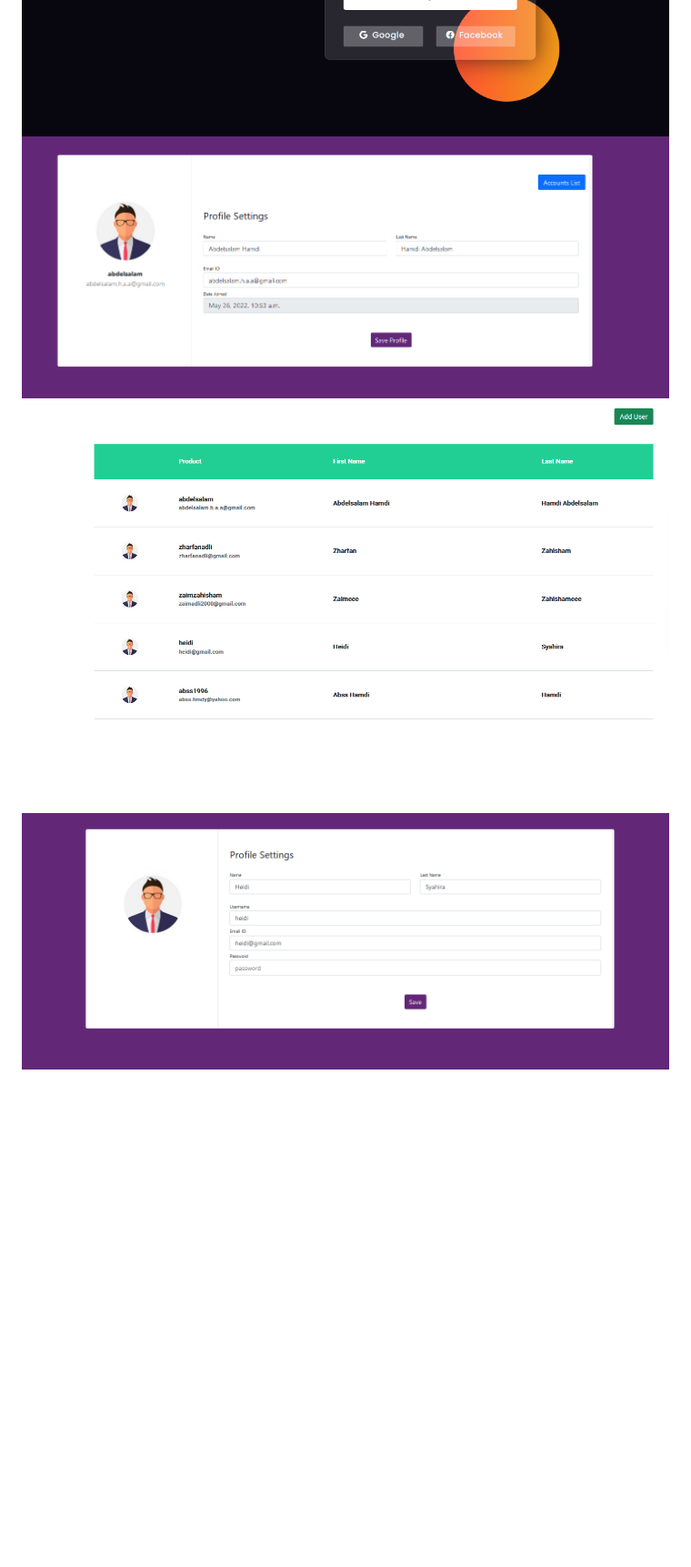
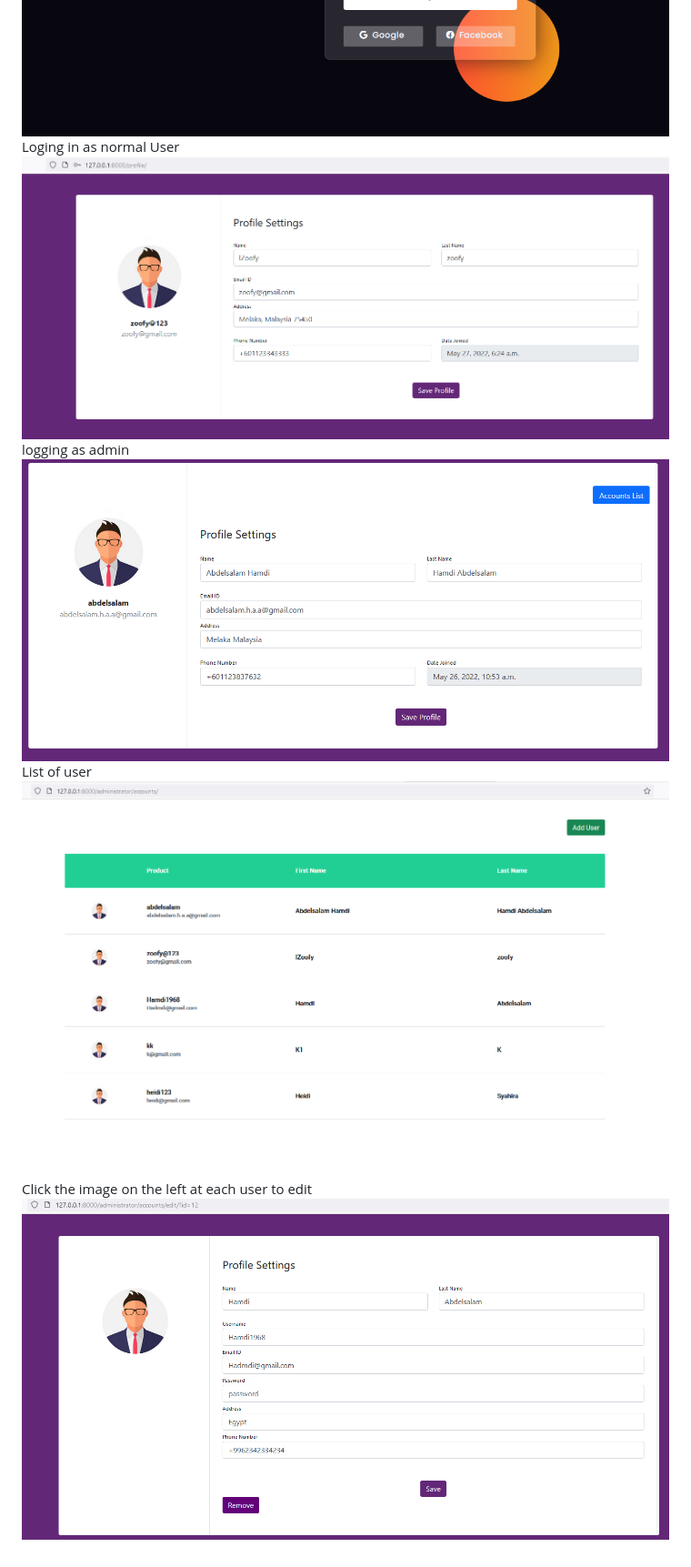
Before and after one commit to AbdelsalamHaa/Simple_django_web, a Markdown page: README.md, the part around the change. Shown: that part at 91% size. GitHub-like rendering; pictures changed too: image-6.png (added), image-7.png (added), image-8.png (added); blank space fills up the shorter version.

```diff
--- a/README.md
+++ b/README.md
@@ -25,6 +25,11 @@ python manage.py runserver
 ## Demo
 ![image-5.png](./image-5.png)
 ![image-1.png](./image-1.png)
-![image-2.png](./image-2.png)
-![image-3.png](./image-3.png)
-![image-4.png](./image-4.png)
+Loging in as normal User
+![image-6.png](./image-6.png)
+logging as admin
+![image-7.png](./image-7.png)
+List of user
+![image-8.png](./image-8.png)
+Click the image on the left at each user to edit
+![image-9.png](./image-9.png)
```
